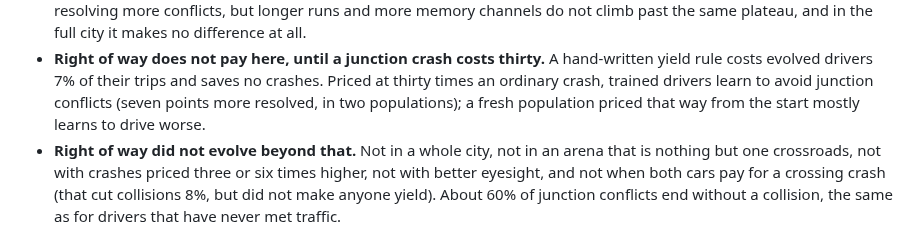
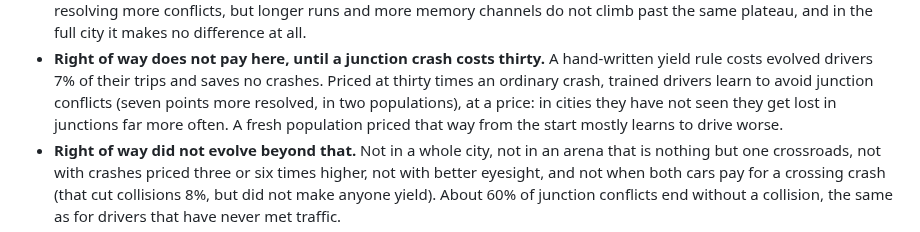
Before and after one commit to MarcoZorn/gridlock, a Markdown page: README.md, the part around the change. GitHub-like rendering.

Commit message:
readme: summary, the price of junction manners

```diff
--- a/README.md
+++ b/README.md
@@ -75,8 +75,9 @@ node tools/osm.mjs extract.json maps/name.json "Place"   # an OpenStreetMap extr
   A hand-written yield rule costs evolved drivers 7% of their trips and
   saves no crashes. Priced at thirty times an ordinary crash, trained
   drivers learn to avoid junction conflicts (seven points more resolved,
-  in two populations); a fresh population priced that way from the start
-  mostly learns to drive worse.
+  in two populations), at a price: in cities they have not seen they get
+  lost in junctions far more often. A fresh population priced that way from
+  the start mostly learns to drive worse.
 - **Right of way did not evolve beyond that.** Not in a whole city, not in an arena that
   is nothing but one crossroads, not with crashes priced three or six times
   higher, not with better eyesight, and not when both cars pay for a
```
